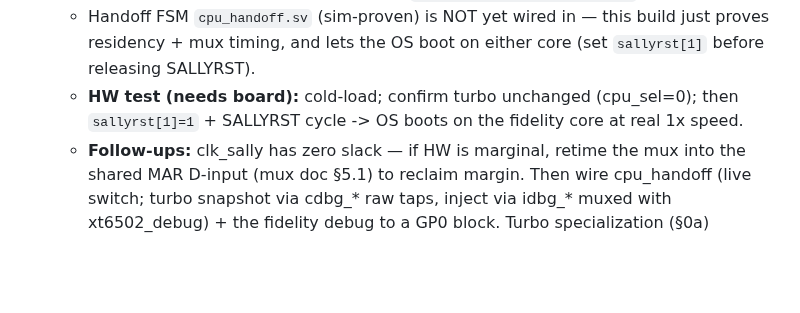
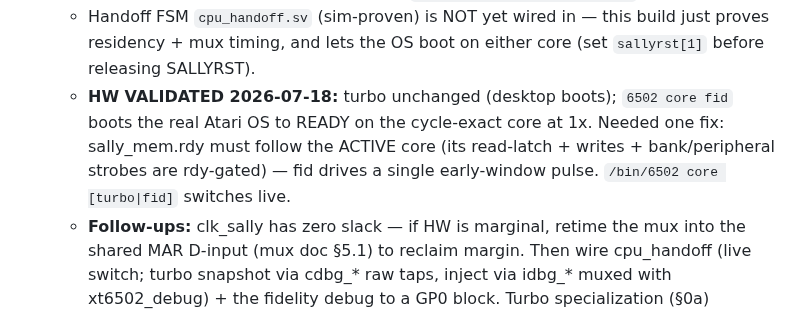
Before and after one commit to ThrudTheBarbarian/fpga-xt, a Markdown page: docs/NextSteps.md, the part around the change. GitHub-like rendering; blank space fills up the shorter version.

Commit message:
docs: fidelity core HW-validated — boots the real OS to READY at 1x (mem-step fix)

```diff
--- a/docs/NextSteps.md
+++ b/docs/NextSteps.md
@@ -34,8 +34,10 @@ per docs/Design/dual-cpu-resident-mux.md). Refs: MOS datasheet
   - Handoff FSM `cpu_handoff.sv` (sim-proven) is NOT yet wired in — this build just proves
     residency + mux timing, and lets the OS boot on either core (set `sallyrst[1]` before
     releasing SALLYRST).
-  - **HW test (needs board):** cold-load; confirm turbo unchanged (cpu_sel=0); then
-    `sallyrst[1]=1` + SALLYRST cycle -> OS boots on the fidelity core at real 1x speed.
+  - **HW VALIDATED 2026-07-18:** turbo unchanged (desktop boots); `6502 core fid` boots the
+    real Atari OS to READY on the cycle-exact core at 1x. Needed one fix: sally_mem.rdy must
+    follow the ACTIVE core (its read-latch + writes + bank/peripheral strobes are rdy-gated) —
+    fid drives a single early-window pulse. `/bin/6502 core [turbo|fid]` switches live.
   - **Follow-ups:** clk_sally has zero slack — if HW is marginal, retime the mux into the
     shared MAR D-input (mux doc §5.1) to reclaim margin. Then wire cpu_handoff (live switch;
     turbo snapshot via cdbg_* raw taps, inject via idbg_* muxed with xt6502_debug) + the
```
